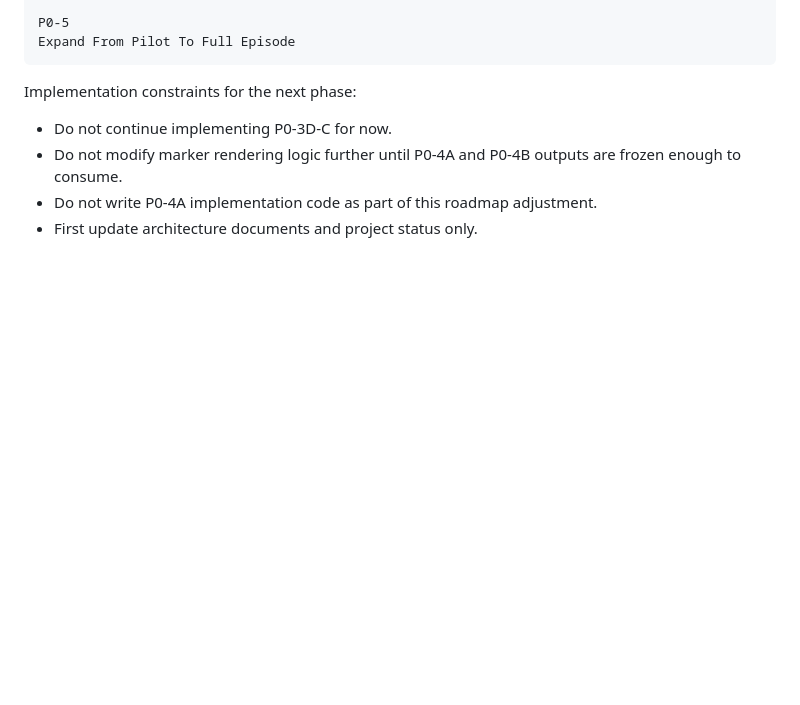
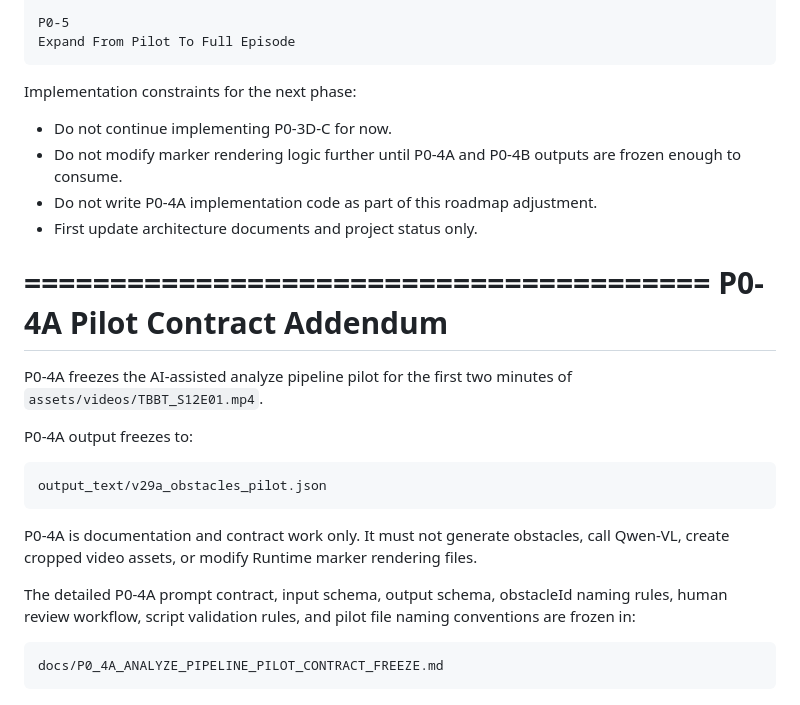
Before and after one commit to sunjade493-wq/video-english-assistant, a Markdown page: docs/P0_ARCHITECTURE_FREEZE_AI_REINTRODUCTION.md, the part around the change. Rendered like a GitHub page; blank space fills up the shorter version.

Commit message:
docs: freeze p0-4a analyze pilot contracts

````diff
--- a/docs/P0_ARCHITECTURE_FREEZE_AI_REINTRODUCTION.md
+++ b/docs/P0_ARCHITECTURE_FREEZE_AI_REINTRODUCTION.md
@@ -332,3 +332,23 @@ Implementation constraints for the next phase:
 - Do not modify marker rendering logic further until P0-4A and P0-4B outputs are frozen enough to consume.
 - Do not write P0-4A implementation code as part of this roadmap adjustment.
 - First update architecture documents and project status only.
+
+========================================
+P0-4A Pilot Contract Addendum
+========================================
+
+P0-4A freezes the AI-assisted analyze pipeline pilot for the first two minutes of `assets/videos/TBBT_S12E01.mp4`.
+
+P0-4A output freezes to:
+
+```text
+output_text/v29a_obstacles_pilot.json
+```
+
+P0-4A is documentation and contract work only. It must not generate obstacles, call Qwen-VL, create cropped video assets, or modify Runtime marker rendering files.
+
+The detailed P0-4A prompt contract, input schema, output schema, obstacleId naming rules, human review workflow, script validation rules, and pilot file naming conventions are frozen in:
+
+```text
+docs/P0_4A_ANALYZE_PIPELINE_PILOT_CONTRACT_FREEZE.md
+```
````
Also changed, not shown: docs/P0_4A_ANALYZE_PIPELINE_PILOT_CONTRACT_FREEZE.md (added, +402 -0 lines).
